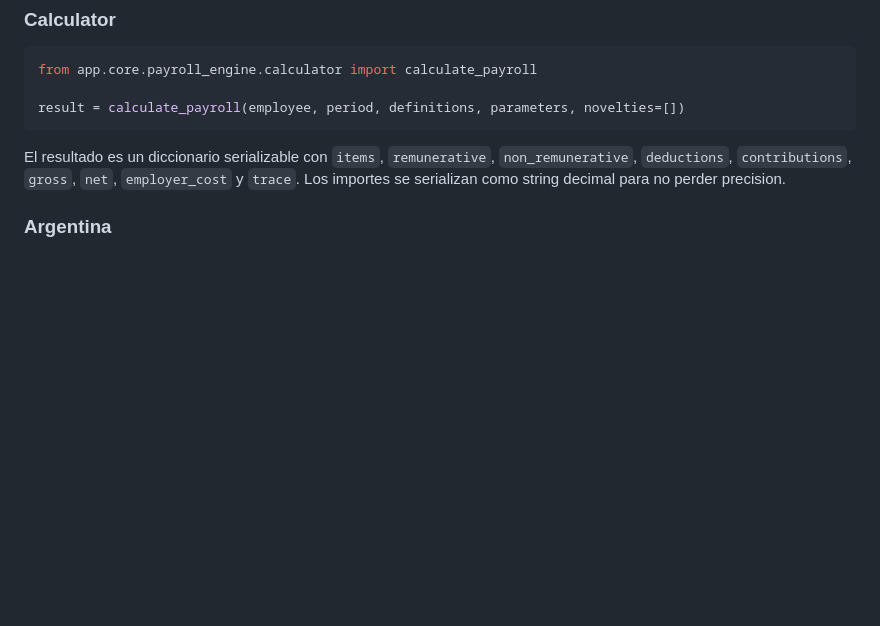
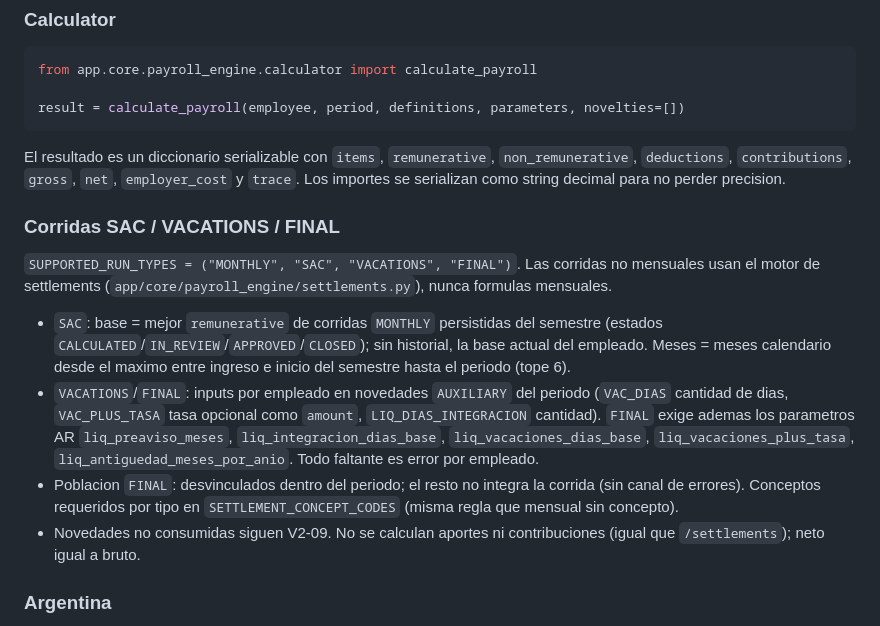
Before and after one commit to abustosp/mrbot-payroll, a Markdown page: docs/IMPLEMENTATION_CONTRACTS.md, the part around the change. GitHub-like rendering; blank space fills up the shorter version.

```diff
--- a/docs/IMPLEMENTATION_CONTRACTS.md
+++ b/docs/IMPLEMENTATION_CONTRACTS.md
@@ -57,6 +57,28 @@ El resultado es un diccionario serializable con `items`, `remunerative`, `non_re
 `deductions`, `contributions`, `gross`, `net`, `employer_cost` y `trace`.
 Los importes se serializan como string decimal para no perder precision.
 
+### Corridas SAC / VACATIONS / FINAL
+
+`SUPPORTED_RUN_TYPES = ("MONTHLY", "SAC", "VACATIONS", "FINAL")`. Las corridas
+no mensuales usan el motor de settlements (`app/core/payroll_engine/settlements.py`),
+nunca formulas mensuales.
+
+- `SAC`: base = mejor `remunerative` de corridas `MONTHLY` persistidas del
+  semestre (estados `CALCULATED`/`IN_REVIEW`/`APPROVED`/`CLOSED`); sin
+  historial, la base actual del empleado. Meses = meses calendario desde el
+  maximo entre ingreso e inicio del semestre hasta el periodo (tope 6).
+- `VACATIONS`/`FINAL`: inputs por empleado en novedades `AUXILIARY` del
+  periodo (`VAC_DIAS` cantidad de dias, `VAC_PLUS_TASA` tasa opcional como
+  `amount`, `LIQ_DIAS_INTEGRACION` cantidad). `FINAL` exige ademas los
+  parametros AR `liq_preaviso_meses`, `liq_integracion_dias_base`,
+  `liq_vacaciones_dias_base`, `liq_vacaciones_plus_tasa`,
+  `liq_antiguedad_meses_por_anio`. Todo faltante es error por empleado.
+- Poblacion `FINAL`: desvinculados dentro del periodo; el resto no integra
+  la corrida (sin canal de errores). Conceptos requeridos por tipo en
+  `SETTLEMENT_CONCEPT_CODES` (misma regla que mensual sin concepto).
+- Novedades no consumidas siguen V2-09. No se calculan aportes ni
+  contribuciones (igual que `/settlements`); neto igual a bruto.
+
 ### Argentina
 
 `app/jurisdictions/argentina/` expone `ArgentinaProvider` con parametros vigentes,
```
Also changed, not shown: README.md (+7 -6 lines), docs/ARCHITECTURE.md (+7 -2 lines).
